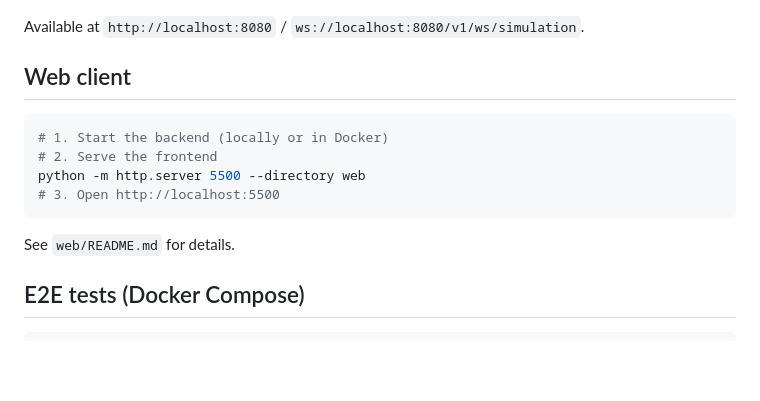
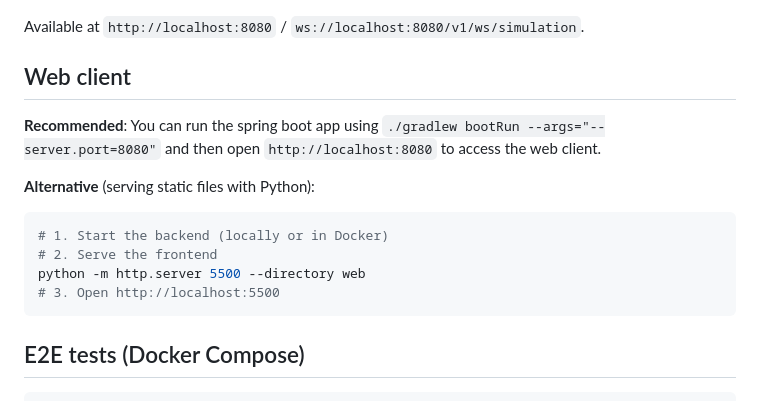
Before and after one commit to adbista/traffic-simulation, a Markdown page: README.md, the part around the change. Rendered like a GitHub page; blank space fills up the shorter version.

````diff
--- a/README.md
+++ b/README.md
@@ -220,6 +220,11 @@ Available at `http://localhost:8080` / `ws://localhost:8080/v1/ws/simulation`.
 
 ## Web client
 
+**Recommended**:
+You can run the spring boot app using
+`./gradlew bootRun --args="--server.port=8080"` and then open `http://localhost:8080` to access the web client.
+
+**Alternative** (serving static files with Python):
 ```bash
 # 1. Start the backend (locally or in Docker)
 # 2. Serve the frontend
@@ -227,7 +232,7 @@ python -m http.server 5500 --directory web
 # 3. Open http://localhost:5500
 ```
 
-See `web/README.md` for details.
+
 
 ## E2E tests (Docker Compose)
 
````
Also changed, not shown: web/README.md (deleted, +0 -31 lines).
